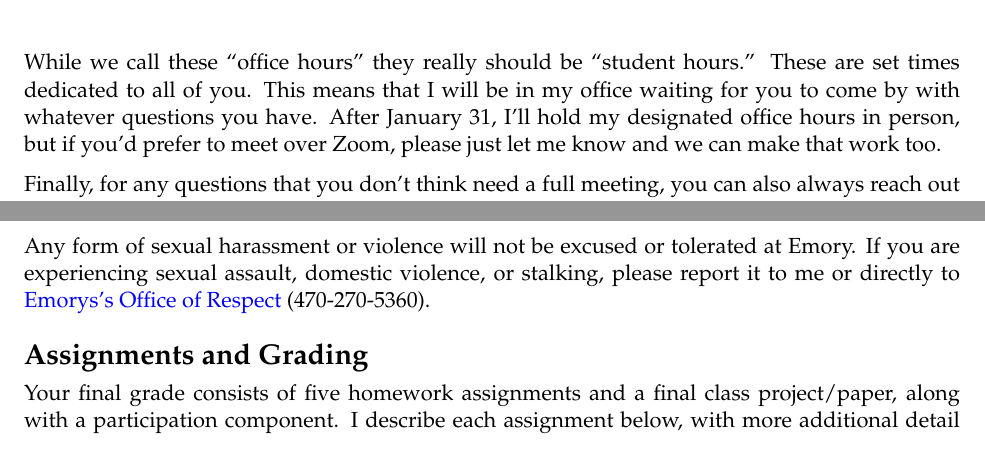
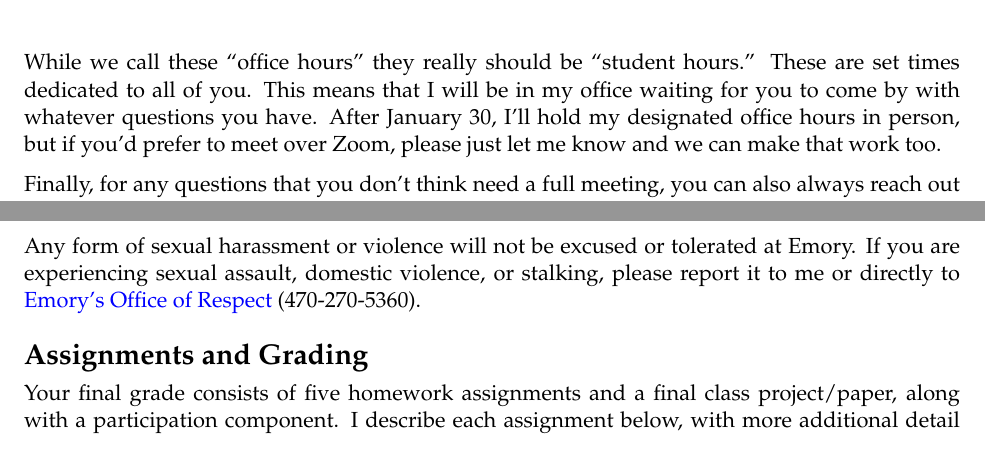
Before and after one commit to imccart/econ470-content, a LaTeX document (syllabus-spring2022/syllabus.tex): two parts of page 3 of 7, joined at a grey line, cut so that both start at the same text. Compiled offline with pdfLaTeX.

Commit message:
update syllabus and fix typo

```diff
--- a/syllabus-spring2022/syllabus.tex
+++ b/syllabus-spring2022/syllabus.tex
@@ -275,7 +275,7 @@ of January, with details on our Canvas page.}
 While we call these ``office hours'' they really should be ``student
 hours.'' These are set times dedicated to all of you. This means that I
 will be in my office waiting for you to come by with whatever questions
-you have. After January 31, I'll hold my designated office hours in
+you have. After January 30, I'll hold my designated office hours in
 person, but if you'd prefer to meet over Zoom, please just let me know
 and we can make that work too.
 
@@ -341,7 +341,7 @@ is threatening you.}
 Any form of sexual harassment or violence will not be excused or
 tolerated at Emory. If you are experiencing sexual assault, domestic
 violence, or stalking, please report it to me or directly to
-\href{http://respect.emory.edu/index.html}{Emorys's Office of Respect}
+\href{http://respect.emory.edu/index.html}{Emory's Office of Respect}
 (470-270-5360).
 
 \hypertarget{assignments-and-grading}{%
```
Also changed, not shown: syllabus-spring2022/syllabus.pdf, syllabus-spring2022/syllabus.tex (2 more changed lines), 1 other file.
